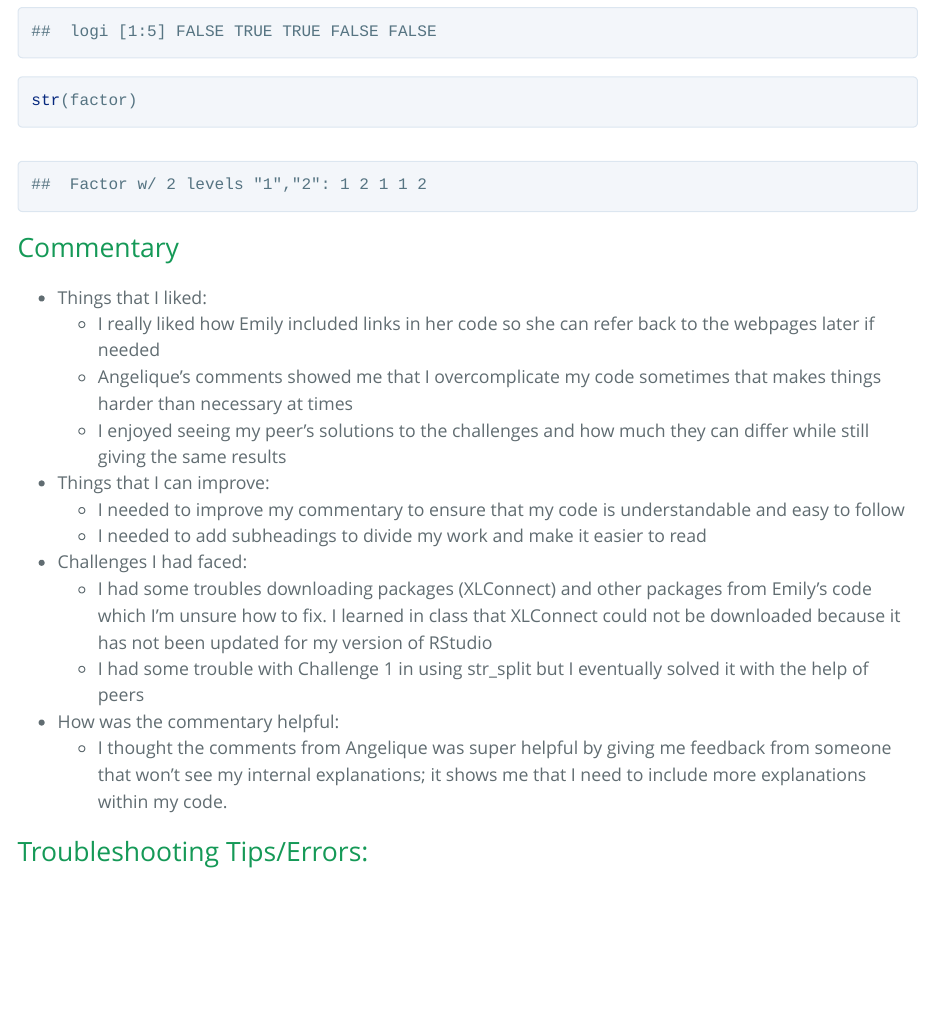
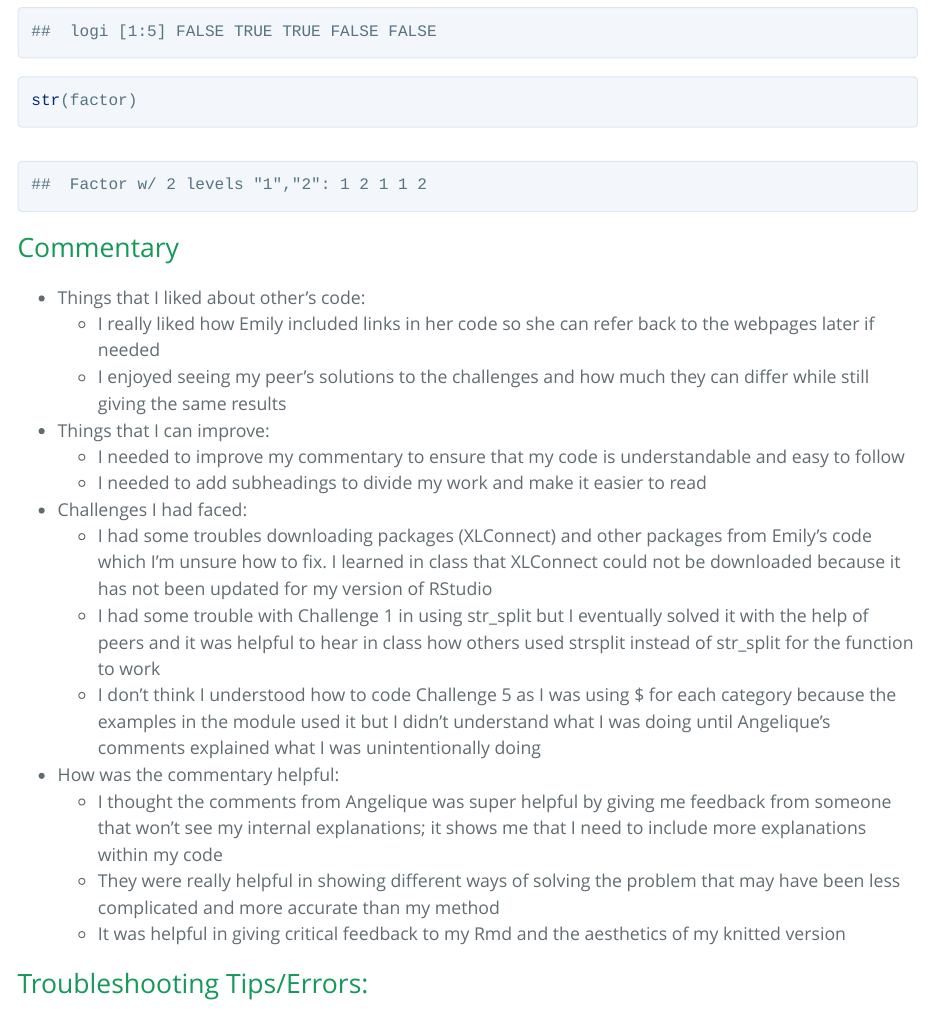
Before and after one commit to amandafwu/AN588-Week2, an R Markdown document (amandafwu_FinalHomeworkCode_01.Rmd): the page in a window 1100 px wide, from 10400 px down. The pictures show the output file amandafwu_FinalHomeworkCode_01.html that the author committed with the source, opened offline; long lines of code are wrapped.

Commit message:
FINAL commit

````diff
--- a/amandafwu_FinalHomeworkCode_01.Rmd
+++ b/amandafwu_FinalHomeworkCode_01.Rmd
@@ -101,9 +101,8 @@ str(logic)
 str(factor)
 ```
 ## Commentary
-* Things that I liked:
+* Things that I liked about other's code:
   + I really liked how Emily included links in her code so she can refer back to the webpages later if needed
-  + Angelique's comments showed me that I overcomplicate my code sometimes that makes things harder than necessary at times
   + I enjoyed seeing my peer's solutions to the challenges and how much they can differ while still giving the same results
 
 * Things that I can improve:
@@ -112,10 +111,13 @@ str(factor)
 
 * Challenges I had faced:
   + I had some troubles downloading packages (XLConnect) and other packages from Emily's code which I'm unsure how to fix. I learned in class that XLConnect could not be downloaded because it has not been updated for my version of RStudio
-  + I had some trouble with Challenge 1 in using str_split but I eventually solved it with the help of peers
+  + I had some trouble with Challenge 1 in using str_split but I eventually solved it with the help of peers and it was helpful to hear in class how others used strsplit instead of str_split for the function to work
+  + I don't think I understood how to code Challenge 5 as I was using $ for each category because the examples in the module used it but I didn't understand what I was doing until Angelique's comments explained what I was unintentionally doing
 
 * How was the commentary helpful:
-  + I thought the comments from Angelique was super helpful by giving me feedback from someone that won't see my internal explanations; it shows me that I need to include more explanations within my code.
+  + I thought the comments from Angelique was super helpful by giving me feedback from someone that won't see my internal explanations; it shows me that I need to include more explanations within my code
+  + They were really helpful in showing different ways of solving the problem that may have been less complicated and more accurate than my method
+  + It was helpful in giving critical feedback to my Rmd and the aesthetics of my knitted version
 
 
 ## Troubleshooting Tips/Errors:
````
Also changed, not shown: amandafwu_FinalHomeworkCode_01.html.
